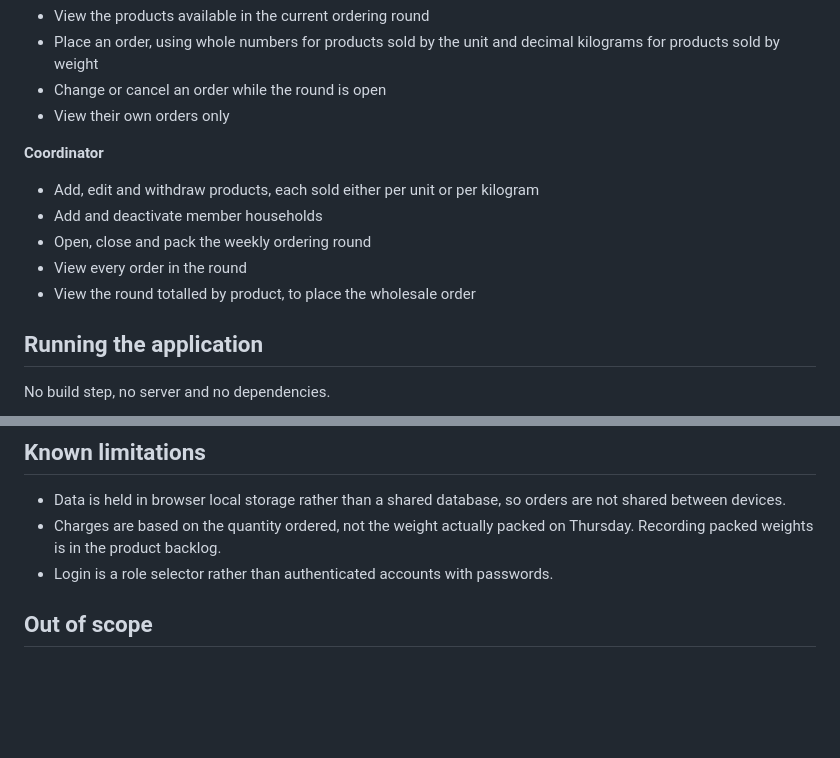
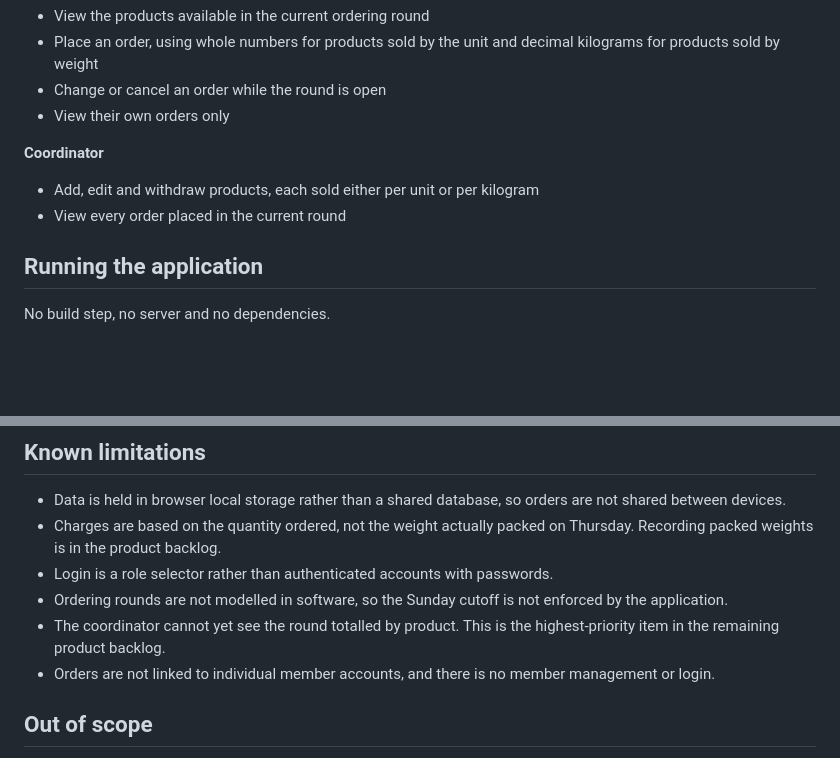
Before and after one commit to amanmandal8181/GreenhillfoodCo, a Markdown page: README.md, 2 parts joined by grey strips. GitHub-like rendering; blank space fills up the shorter version.

```diff
--- a/README.md
+++ b/README.md
@@ -20,10 +20,7 @@ Built for COMP6012 Managing Information Technology Projects, Assessment 2.
 **Coordinator**
 
 - Add, edit and withdraw products, each sold either per unit or per kilogram
-- Add and deactivate member households
-- Open, close and pack the weekly ordering round
-- View every order in the round
-- View the round totalled by product, to place the wholesale order
+- View every order placed in the current round
 
 ## Running the application
 
@@ -81,6 +78,12 @@ later price change does not alter an existing order.
 - Charges are based on the quantity ordered, not the weight actually packed on
   Thursday. Recording packed weights is in the product backlog.
 - Login is a role selector rather than authenticated accounts with passwords.
+- Ordering rounds are not modelled in software, so the Sunday cutoff is not
+  enforced by the application.
+- The coordinator cannot yet see the round totalled by product. This is the
+  highest-priority item in the remaining product backlog.
+- Orders are not linked to individual member accounts, and there is no member
+  management or login.
 
 ## Out of scope
 
```
